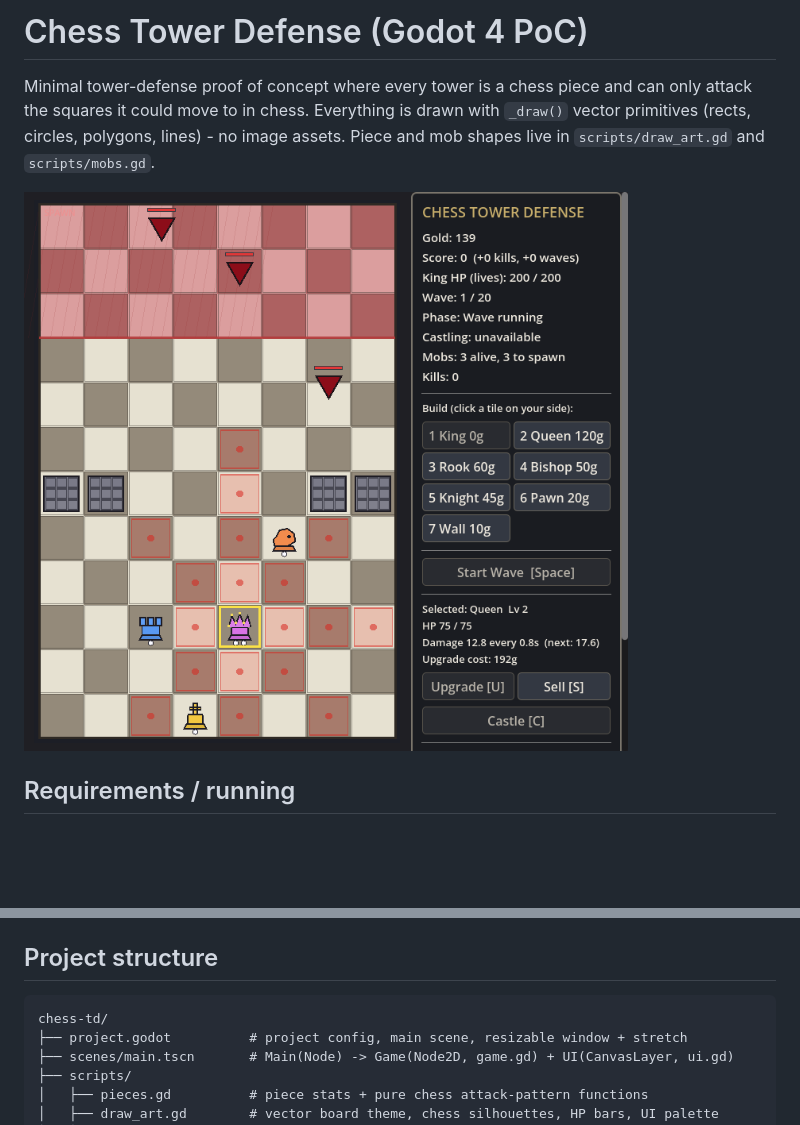
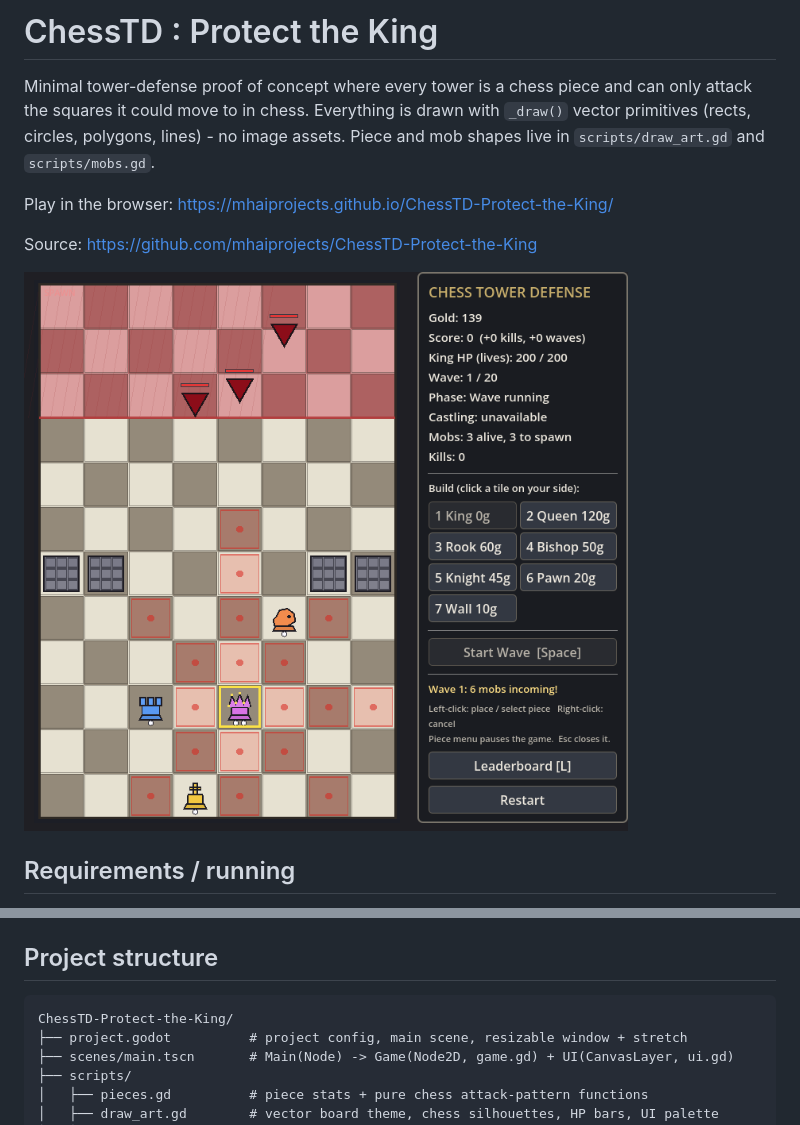
Before and after one commit to mhaiprojects/ChessTD-Protect-the-King, a Markdown page: README.md, 2 parts joined by grey strips. GitHub-like rendering; pictures changed too: docs/screenshot.png; blank space fills up the shorter version.

Commit message:
2026-11-18 15:35 AEDT: Rename project to ChessTD : Protect the King

````diff
--- a/README.md
+++ b/README.md
@@ -1,9 +1,13 @@
-# Chess Tower Defense (Godot 4 PoC)
+# ChessTD : Protect the King
 
 Minimal tower-defense proof of concept where every tower is a chess piece and can only
 attack the squares it could move to in chess. Everything is drawn with `_draw()` vector
 primitives (rects, circles, polygons, lines) - no image assets. Piece and mob shapes live in
 `scripts/draw_art.gd` and `scripts/mobs.gd`.
+
+Play in the browser: https://mhaiprojects.github.io/ChessTD-Protect-the-King/
+
+Source: https://github.com/mhaiprojects/ChessTD-Protect-the-King
 
 ![screenshot](docs/screenshot.png)
 
@@ -19,7 +23,7 @@ primitives (rects, circles, polygons, lines) - no image assets. Piece and mob sh
 ## Project structure
 
 ```
-chess-td/
+ChessTD-Protect-the-King/
 ├── project.godot          # project config, main scene, resizable window + stretch
 ├── scenes/main.tscn       # Main(Node) -> Game(Node2D, game.gd) + UI(CanvasLayer, ui.gd)
 ├── scripts/
````
Also changed, not shown: 3 other files.
